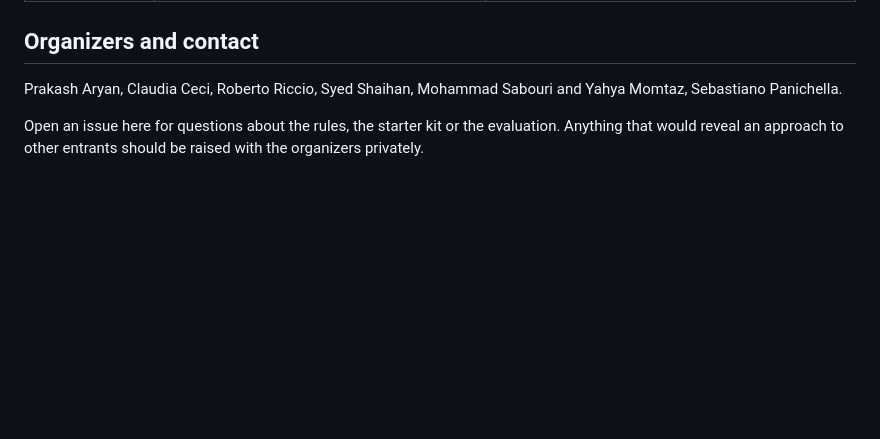
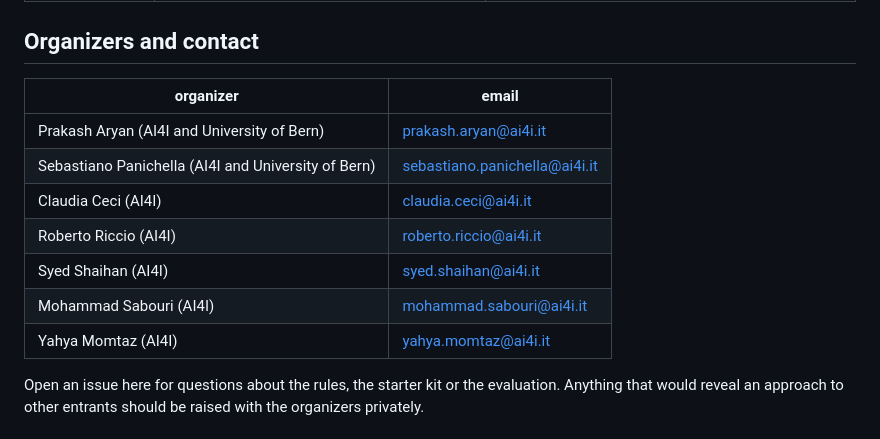
Before and after one commit to IDeaLS-Lab/uav-testing-track-2027, a Markdown page: README.md, the part around the change. GitHub-like rendering; folded sections open; blank space fills up the shorter version.

Commit message:
List the organizers with their email addresses
Sebastiano Panichella joins the list, and each organizer's contact address is given so that
participants know whom to write to.

```diff
--- a/README.md
+++ b/README.md
@@ -241,7 +241,15 @@ Submissions close on 15 January 2027, anywhere on Earth. Participating teams may
 
 ## Organizers and contact
 
-Prakash Aryan, Claudia Ceci, Roberto Riccio, Syed Shaihan, Mohammad Sabouri and Yahya Momtaz, Sebastiano Panichella.
+| organizer | email |
+| --- | --- |
+| Prakash Aryan (AI4I and University of Bern) | prakash.aryan@ai4i.it |
+| Sebastiano Panichella (AI4I and University of Bern) | sebastiano.panichella@ai4i.it |
+| Claudia Ceci (AI4I) | claudia.ceci@ai4i.it |
+| Roberto Riccio (AI4I) | roberto.riccio@ai4i.it |
+| Syed Shaihan (AI4I) | syed.shaihan@ai4i.it |
+| Mohammad Sabouri (AI4I) | mohammad.sabouri@ai4i.it |
+| Yahya Momtaz (AI4I) | yahya.momtaz@ai4i.it |
 
 Open an issue here for questions about the rules, the starter kit or the evaluation. Anything that would reveal an approach to other entrants should be raised with the organizers privately.
 
```
